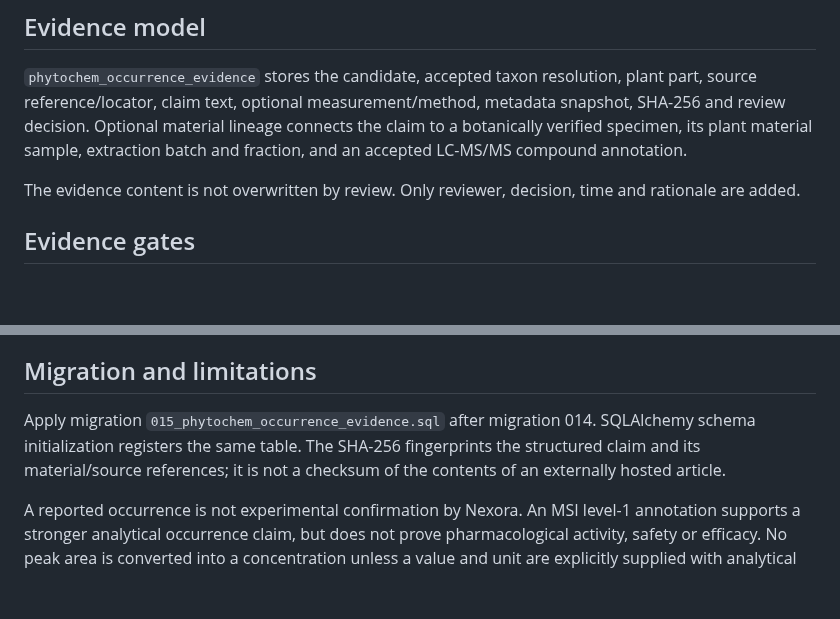
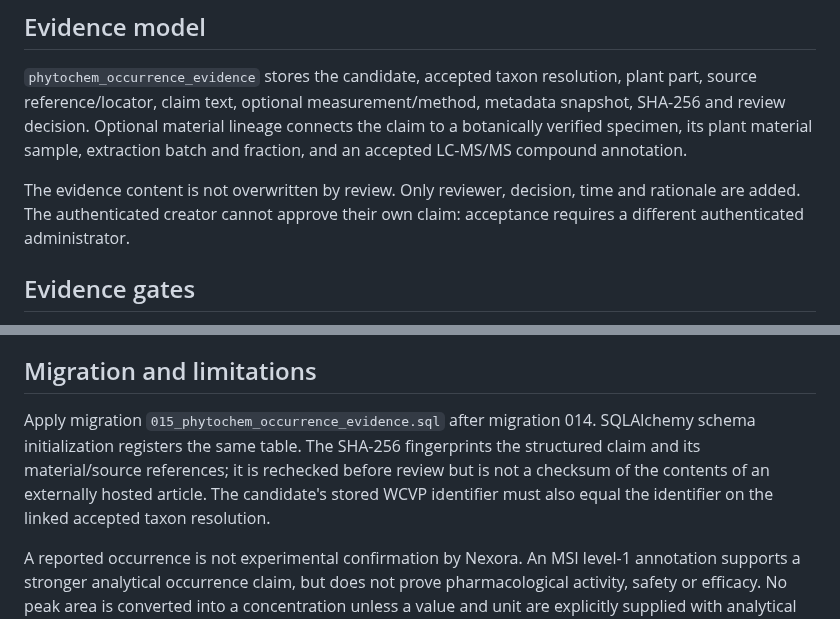
Before and after one commit to diarraibrahimamohamed-ops/nexora_v2, a Markdown page: docs/PHYTOEVIDENCE_PHASE1L_OCCURRENCE_EVIDENCE.md, 2 parts joined by grey strips. Drawn GitHub-style; blank space fills up the shorter version.

Commit message:
docs(phytoevidence): clarify independent occurrence review

```diff
--- a/docs/PHYTOEVIDENCE_PHASE1L_OCCURRENCE_EVIDENCE.md
+++ b/docs/PHYTOEVIDENCE_PHASE1L_OCCURRENCE_EVIDENCE.md
@@ -10,7 +10,7 @@ Move plant-compound occurrence from a mutable candidate status into an auditable
 
 `phytochem_occurrence_evidence` stores the candidate, accepted taxon resolution, plant part, source reference/locator, claim text, optional measurement/method, metadata snapshot, SHA-256 and review decision. Optional material lineage connects the claim to a botanically verified specimen, its plant material sample, extraction batch and fraction, and an accepted LC-MS/MS compound annotation.
 
-The evidence content is not overwritten by review. Only reviewer, decision, time and rationale are added.
+The evidence content is not overwritten by review. Only reviewer, decision, time and rationale are added. The authenticated creator cannot approve their own claim: acceptance requires a different authenticated administrator.
 
 ## Evidence gates
 
@@ -37,6 +37,6 @@ Chemical identity remains independent. Occurrence acceptance does not set chemic
 
 ## Migration and limitations
 
-Apply migration `015_phytochem_occurrence_evidence.sql` after migration 014. SQLAlchemy schema initialization registers the same table. The SHA-256 fingerprints the structured claim and its material/source references; it is not a checksum of the contents of an externally hosted article.
+Apply migration `015_phytochem_occurrence_evidence.sql` after migration 014. SQLAlchemy schema initialization registers the same table. The SHA-256 fingerprints the structured claim and its material/source references; it is rechecked before review but is not a checksum of the contents of an externally hosted article. The candidate's stored WCVP identifier must also equal the identifier on the linked accepted taxon resolution.
 
 A reported occurrence is not experimental confirmation by Nexora. An MSI level-1 annotation supports a stronger analytical occurrence claim, but does not prove pharmacological activity, safety or efficacy. No peak area is converted into a concentration unless a value and unit are explicitly supplied with analytical context.
```
